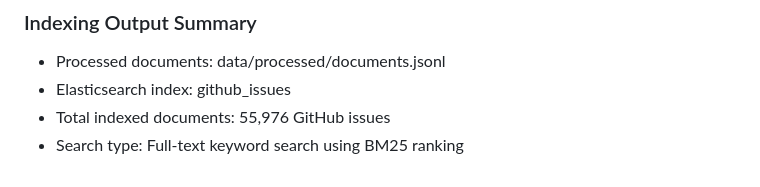
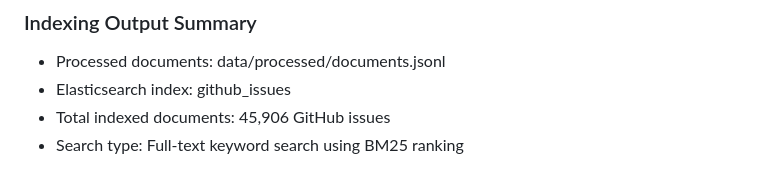
Before and after one commit to SohumDamani/Search-Engine-for-GitHub-Open-Source-Issues, a Markdown page: README.md, the part around the change. Rendered like a GitHub page.

```diff
--- a/README.md
+++ b/README.md
@@ -181,5 +181,5 @@ repo    title                                   issue_id
 
 - Processed documents: data/processed/documents.jsonl
 - Elasticsearch index: github_issues
-- Total indexed documents: 55,976 GitHub issues
+- Total indexed documents: 45,906 GitHub issues
 - Search type: Full-text keyword search using BM25 ranking
```
